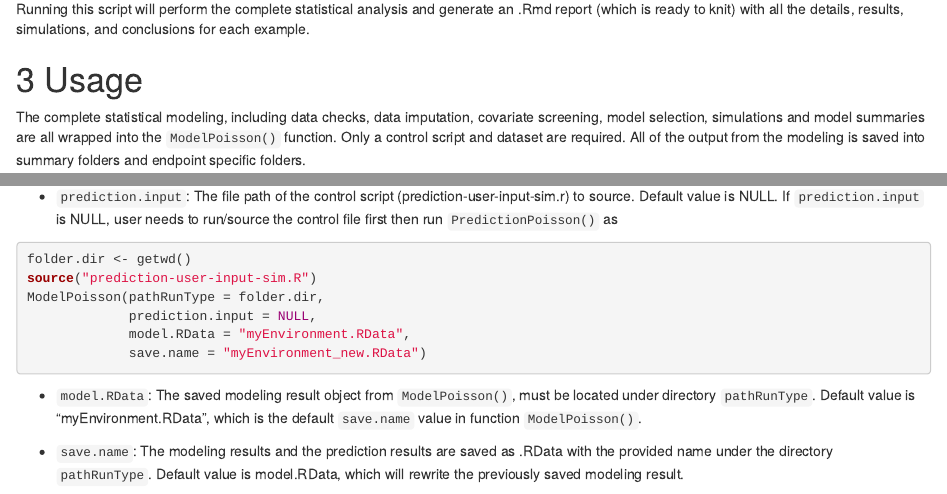
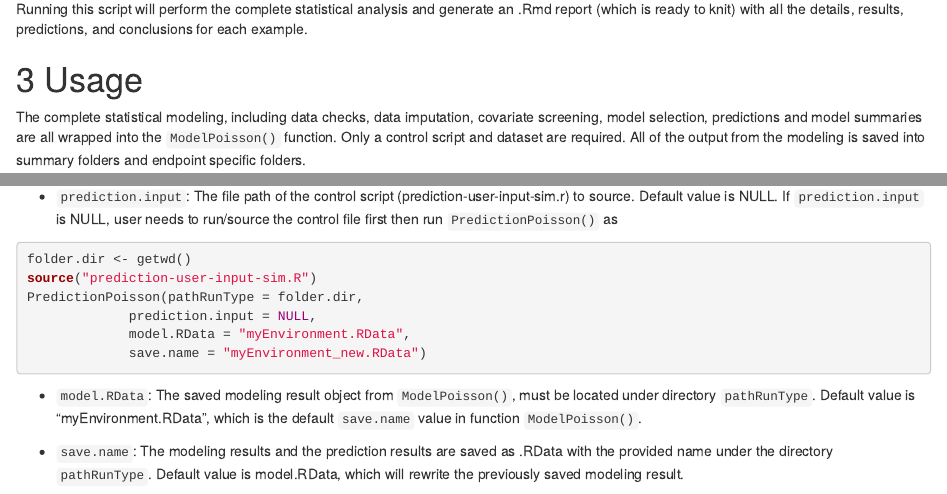
Before and after one commit to yuchenw2015/PoissonERM-QuickStart, an R Markdown document (index.Rmd): the page in a window 1100 px wide, from 1940 px down, and a second part further down, joined at a grey line. Rendered offline with R 4.5, knitr and Pandoc, with nearby package versions; drawn as R Markdown's standard HTML page in place of the format the file asks for.

Commit message:
Add files via upload

````diff
--- a/index.Rmd
+++ b/index.Rmd
@@ -101,12 +101,12 @@ ReportPoisson(pathRunType = getwd(),
               file.name = "Report_no_pred.Rmd")
 ```
 
-Running this script will perform the complete statistical analysis and generate an .Rmd report (which is ready to knit) with all the details, results, simulations, and conclusions for each example.
+Running this script will perform the complete statistical analysis and generate an .Rmd report (which is ready to knit) with all the details, results, predictions, and conclusions for each example.
 
 
 # Usage
 
-The complete statistical modeling, including data checks, data imputation, covariate screening, model selection, simulations and model summaries are all wrapped into the `ModelPoisson()` function. Only a control script and dataset are required. All of the output from the modeling is saved into summary folders and endpoint specific folders.
+The complete statistical modeling, including data checks, data imputation, covariate screening, model selection, predictions and model summaries are all wrapped into the `ModelPoisson()` function. Only a control script and dataset are required. All of the output from the modeling is saved into summary folders and endpoint specific folders.
 
 
 ## Statistical Analysis: `ModelPoisson()`
@@ -173,7 +173,7 @@ PredictionPoisson(pathRunType = folder.dir,
 ```{r eval=FALSE, include=TRUE}
 folder.dir <- getwd()
 source("prediction-user-input-sim.R")
-ModelPoisson(pathRunType = folder.dir,
+PredictionPoisson(pathRunType = folder.dir,
              prediction.input = NULL,
              model.RData = "myEnvironment.RData",
              save.name = "myEnvironment_new.RData")
````
